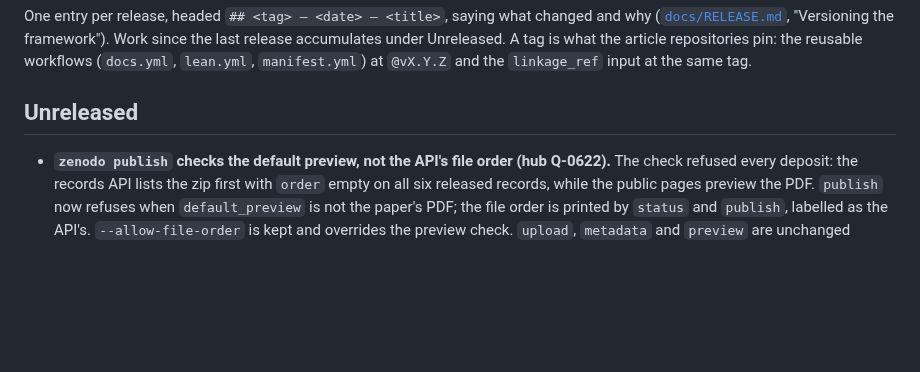
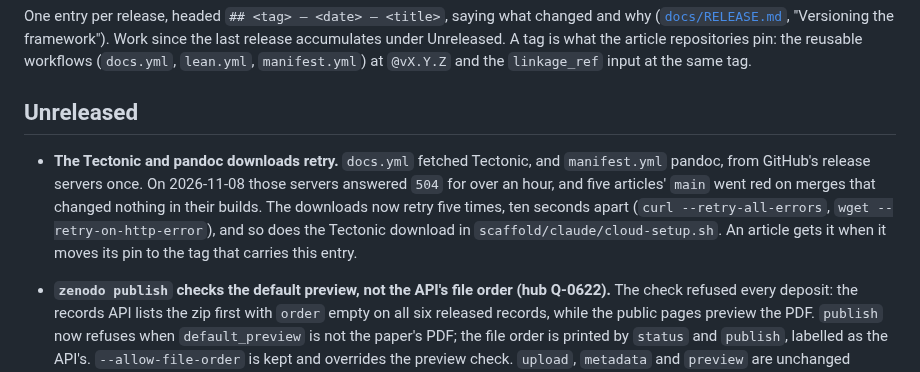
Before and after one commit to danielfagerstrom/article-kit, a Markdown page: CHANGELOG.md, the part around the change. GitHub-like rendering; blank space fills up the shorter version.

Commit message:
CHANGELOG: the download retries
Co-Authored-By: Claude Opus 5.5 <noreply@anthropic.com>

```diff
--- a/CHANGELOG.md
+++ b/CHANGELOG.md
@@ -6,6 +6,13 @@ accumulates under Unreleased. A tag is what the article repositories pin: the re
 (`docs.yml`, `lean.yml`, `manifest.yml`) at `@vX.Y.Z` and the `linkage_ref` input at the same tag.
 
 ## Unreleased
+
+- **The Tectonic and pandoc downloads retry.** `docs.yml` fetched Tectonic, and `manifest.yml`
+  pandoc, from GitHub's release servers once. On 2026-11-08 those servers answered `504` for over an
+  hour, and five articles' `main` went red on merges that changed nothing in their builds. The
+  downloads now retry five times, ten seconds apart (`curl --retry-all-errors`,
+  `wget --retry-on-http-error`), and so does the Tectonic download in `scaffold/claude/cloud-setup.sh`.
+  An article gets it when it moves its pin to the tag that carries this entry.
 
 - **`zenodo publish` checks the default preview, not the API's file order (hub Q-0622).** The check
   refused every deposit: the records API lists the zip first with `order` empty on all six released
```
